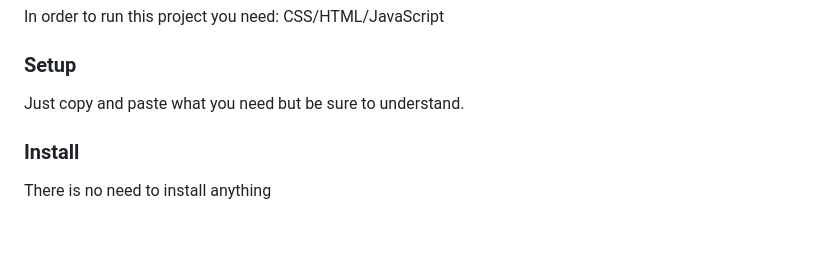
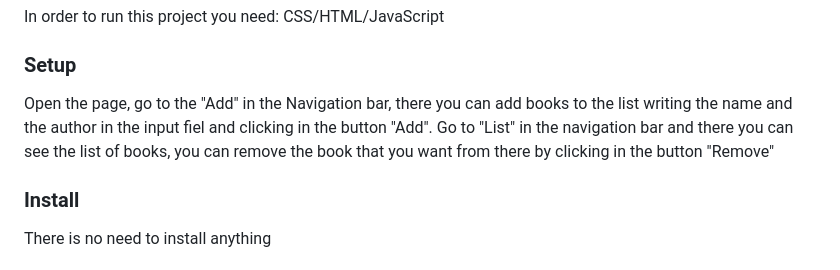
Before and after one commit to Alejandro-Bernal-M/Awesome-books, a Markdown page: README.md, the part around the change. GitHub-like rendering; blank space fills up the shorter version.

Commit message:
Update on setup

```diff
--- a/README.md
+++ b/README.md
@@ -90,7 +90,7 @@ CSS/HTML/JavaScript
 
 ### Setup
 
-Just copy and paste what you need but be sure to understand.
+Open the page, go to the "Add" in the Navigation bar, there you can add books to the list writing the name and the author in the input fiel and clicking in the button "Add". Go to "List" in the navigation bar and there you can see the list of books, you can remove the book that you want from there by clicking in the button "Remove"
 
 
 ### Install
```
